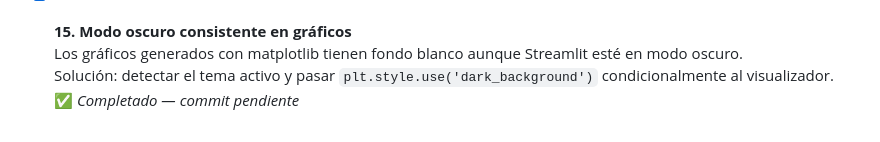
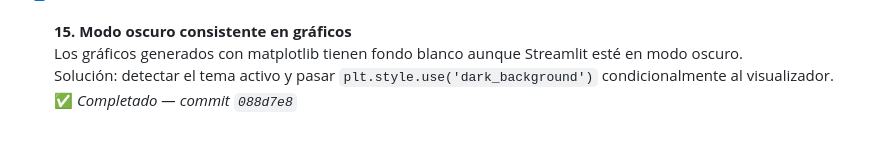
Before and after one commit to Samothp/AgenteDeportivo, a Markdown page: RoadmapDashboard.md, the part around the change. GitHub-like rendering.

Commit message:
docs: hash commit punto 15 en RoadmapDashboard

```diff
--- a/RoadmapDashboard.md
+++ b/RoadmapDashboard.md
@@ -92,4 +92,4 @@
 - [x] **15. Modo oscuro consistente en gráficos**
   Los gráficos generados con matplotlib tienen fondo blanco aunque Streamlit esté en modo oscuro.
   Solución: detectar el tema activo y pasar `plt.style.use('dark_background')` condicionalmente al visualizador.
-  ✅ _Completado — commit pendiente_
+  ✅ _Completado — commit `088d7e8`_
```
